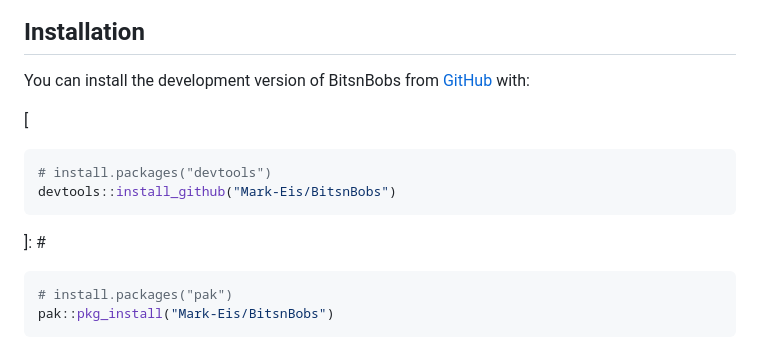
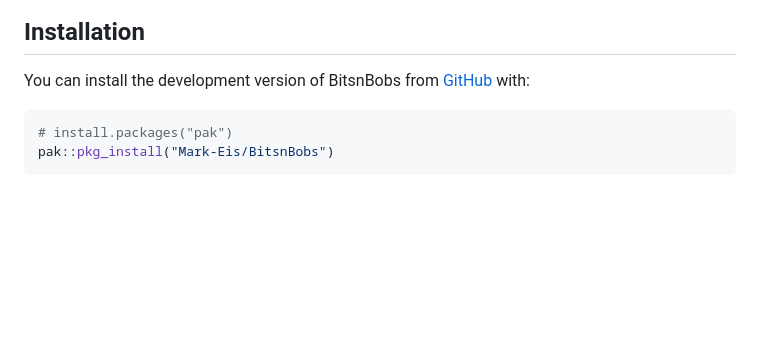
Before and after one commit to Mark-Eis/BitsnBobs, a Markdown page: README.md, the part around the change. Drawn GitHub-style; blank space fills up the shorter version.

Commit message:
update README.md; issue #91

````diff
--- a/README.md
+++ b/README.md
@@ -10,13 +10,6 @@
 ## Installation
 
 You can install the development version of BitsnBobs from [GitHub](https://github.com/) with:
-
-[
-``` r
-# install.packages("devtools")
-devtools::install_github("Mark-Eis/BitsnBobs")
-```
-]: #
 
 ``` r
 # install.packages("pak")
````
